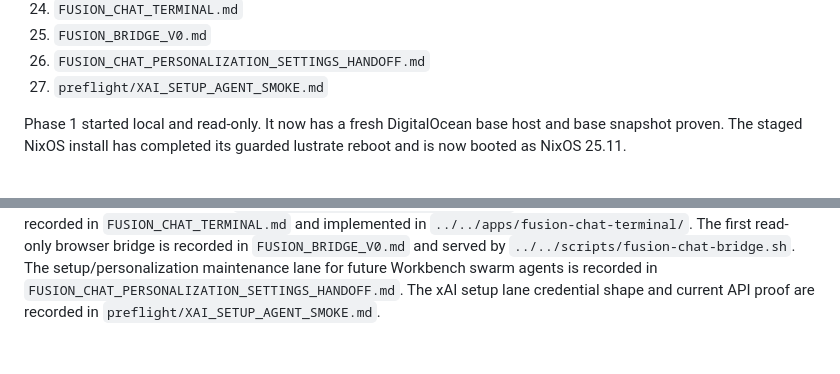
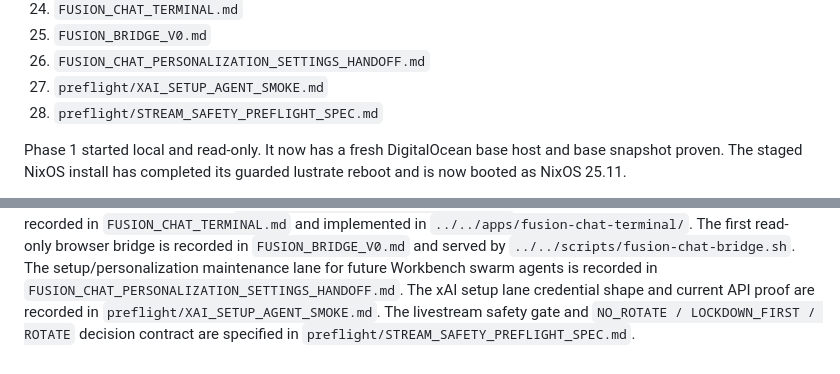
Before and after one commit to Fearvox/project-windburn, a Markdown page: docs/remote-workhorse/README.md, 2 parts joined by grey strips. Drawn GitHub-style.

Commit message:
docs: spec stream safety preflight

```diff
--- a/docs/remote-workhorse/README.md
+++ b/docs/remote-workhorse/README.md
@@ -30,6 +30,7 @@ Read order for a new agent:
 25. `FUSION_BRIDGE_V0.md`
 26. `FUSION_CHAT_PERSONALIZATION_SETTINGS_HANDOFF.md`
 27. `preflight/XAI_SETUP_AGENT_SMOKE.md`
+28. `preflight/STREAM_SAFETY_PREFLIGHT_SPEC.md`
 
 Phase 1 started local and read-only. It now has a fresh DigitalOcean base host
 and base snapshot proven. The staged NixOS install has completed its guarded
@@ -60,3 +61,5 @@ The setup/personalization maintenance lane for future Workbench swarm agents is
 recorded in `FUSION_CHAT_PERSONALIZATION_SETTINGS_HANDOFF.md`.
 The xAI setup lane credential shape and current API proof are recorded in
 `preflight/XAI_SETUP_AGENT_SMOKE.md`.
+The livestream safety gate and `NO_ROTATE / LOCKDOWN_FIRST / ROTATE` decision
+contract are specified in `preflight/STREAM_SAFETY_PREFLIGHT_SPEC.md`.
```
Also changed, not shown: docs/remote-workhorse/FUSION_CHAT_TERMINAL.md (+8 -5 lines), 1 other file.
